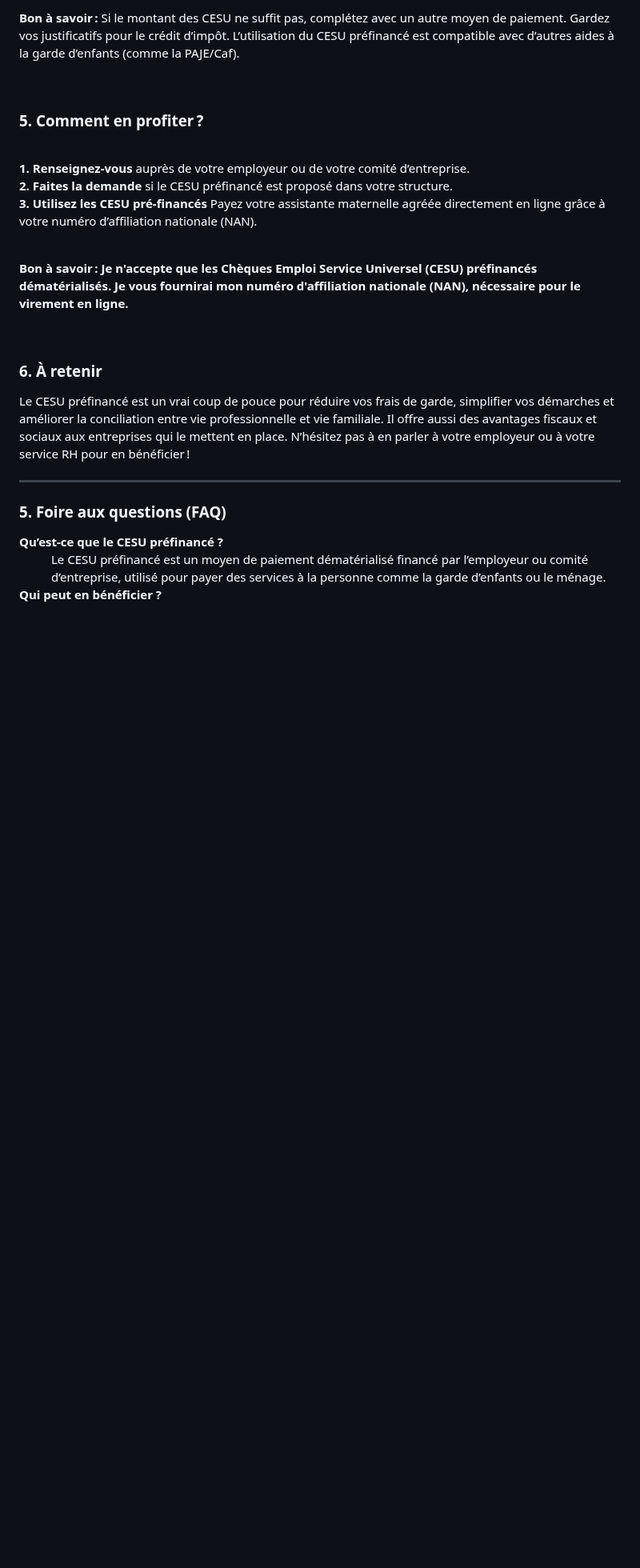
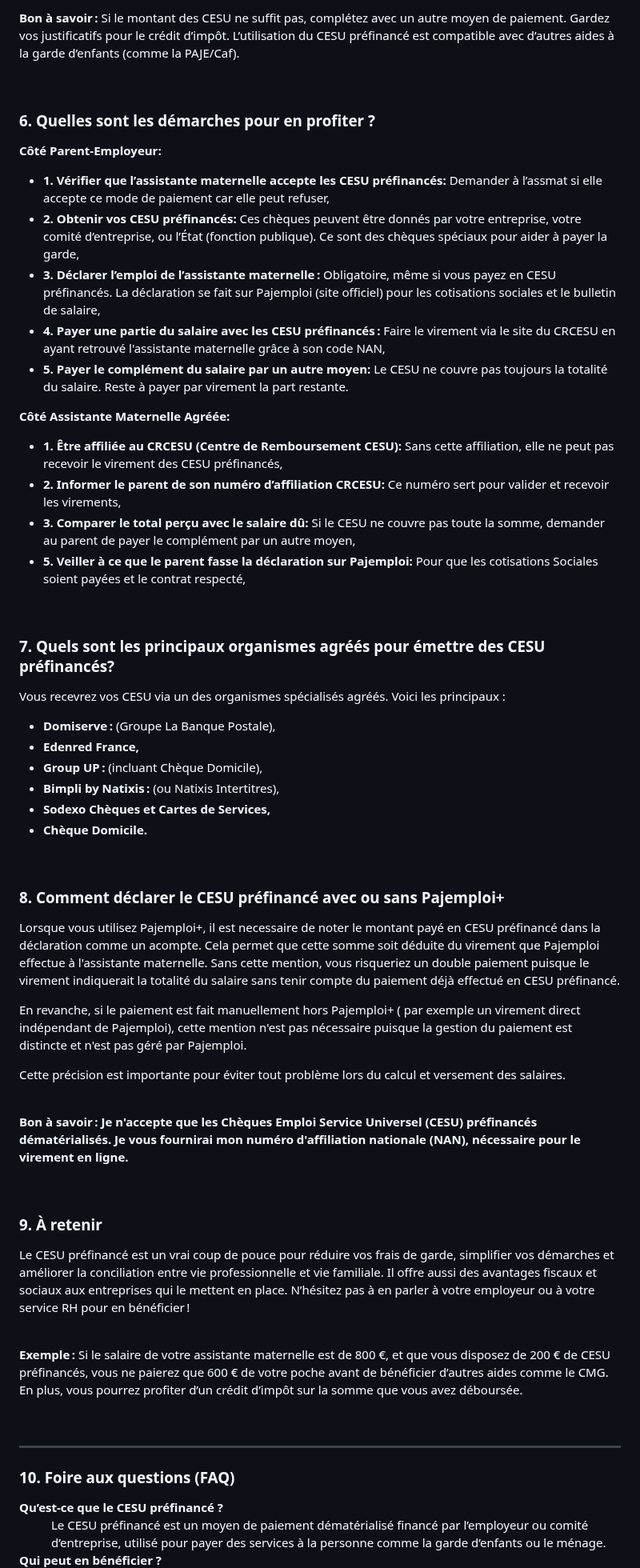
Before and after one commit to Celinahub/audit-sauvegarde-blog-assmat-eleventy, a Markdown page: posts/entreprises/cesu-prefinances.md, the part around one of its changes. Shown at 80% size. Drawn GitHub-style; blank space fills up the shorter version.

Commit message:
amelioration article cesu

```diff
--- a/posts/entreprises/cesu-prefinances.md
+++ b/posts/entreprises/cesu-prefinances.md
@@ -100,14 +111,46 @@ Vous pouvez demander le CESU préfinancé si :
 <br>
 
 
-### **<span id="comment-profiter">5. Comment en profiter ?</span>**
+### **<span id="demarches">6. Quelles sont les démarches pour en profiter ?</span>**
+
+**Côté Parent-Employeur:**
+
+
+- <strong>1. Vérifier que l’assistante maternelle accepte les CESU préfinancés:</strong> Demander à l’assmat si elle accepte ce mode de paiement car elle peut refuser,
+- <strong>2. Obtenir vos CESU préfinancés:</strong> Ces chèques peuvent être donnés par votre entreprise, votre comité d’entreprise, ou l’État (fonction publique). Ce sont des chèques spéciaux pour aider à payer la garde,
+- <strong>3. Déclarer l’emploi de l’assistante maternelle :</strong> Obligatoire, même si vous payez en CESU préfinancés. La déclaration se fait sur Pajemploi (site officiel) pour les cotisations sociales et le bulletin de salaire,
+- <strong>4. Payer une partie du salaire avec les CESU préfinancés :</strong> Faire le virement via le site du CRCESU en ayant retrouvé l'assistante maternelle grâce à son code NAN,
+- <strong>5. Payer le complément du salaire par un autre moyen:</strong> Le CESU ne couvre pas toujours la totalité du salaire. Reste à payer par virement la part restante.
+
+**Côté Assistante Maternelle Agréée:**
+
+- <strong>1. Être affiliée au CRCESU (Centre de Remboursement CESU):</strong> Sans cette affiliation, elle ne peut pas recevoir le virement des CESU préfinancés,
+- <strong>2. Informer le parent de son numéro d’affiliation CRCESU:</strong> Ce numéro sert pour valider et recevoir les virements,
+- <strong>3. Comparer le total perçu avec le salaire dû:</strong> Si le CESU ne couvre pas toute la somme, demander au parent de payer le complément par un autre moyen,
+- <strong>5. Veiller à ce que le parent fasse la déclaration sur Pajemploi:</strong> Pour que les cotisations Sociales soient payées et le contrat respecté,
+<br>
+
+
+### **<span id="organismes">7. Quels sont les principaux organismes agréés pour émettre des CESU préfinancés?</span>**
+
+Vous recevrez vos CESU via un des organismes spécialisés agréés. Voici les principaux :
+
+- <strong>Domiserve :</strong> (Groupe La Banque Postale),
+- <strong>Edenred France,</strong>
+- <strong>Group UP :</strong> (incluant Chèque Domicile),
+- <strong>Bimpli by Natixis :</strong> (ou Natixis Intertitres),
+- <strong>Sodexo Chèques et Cartes de Services,</strong>
+- <strong>Chèque Domicile.</strong>
 
 <br>
 
-**1. Renseignez-vous** auprès de votre employeur ou de votre comité d’entreprise.
-**2. Faites la demande** si le CESU préfinancé est proposé dans votre structure.
-**3. Utilisez les CESU pré-financés** Payez votre assistante maternelle agréée directement en ligne grâce à votre numéro d’affiliation nationale (NAN).
+### **<span id="pajemploi">8. Comment déclarer le CESU préfinancé avec ou sans Pajemploi+</span>**
 
+Lorsque vous utilisez Pajemploi+, il est necessaire de noter le montant payé en CESU préfinancé dans la déclaration comme un acompte. Cela permet que cette somme soit déduite du virement que Pajemploi effectue à l'assistante maternelle. Sans cette mention, vous risqueriez un double paiement puisque le virement indiquerait la totalité du salaire sans tenir compte du paiement déjà effectué en CESU préfinancé.
+
+En revanche, si le paiement est fait manuellement hors Pajemploi+ ( par exemple un virement direct indépendant de Pajemploi), cette mention n'est pas nécessaire puisque la gestion du paiement est distincte et n'est pas géré par Pajemploi.
+
+Cette précision est importante pour éviter tout problème lors du calcul et versement des salaires.
 
 <br>
 
@@ -118,12 +161,21 @@ Vous pouvez demander le CESU préfinancé si :
 <br>
 
 
-### **<span id="a-retenir">6. À retenir</span>**
+### **<span id="a-retenir">9. À retenir</span>**
 Le CESU préfinancé est un vrai coup de pouce pour réduire vos frais de garde, simplifier vos démarches et améliorer la conciliation entre vie professionnelle et vie familiale. Il offre aussi des avantages fiscaux et sociaux aux entreprises qui le mettent en place. N’hésitez pas à en parler à votre employeur ou à votre service RH pour en bénéficier !
+
+<br>
+
+<div class="highlighted-note">
+  <p><strong>Exemple :</strong> Si le salaire de votre assistante maternelle est de 800 €, et que vous disposez de 200 € de CESU préfinancés, vous ne paierez que 600 € de votre poche avant de bénéficier d’autres aides comme le CMG. En plus, vous pourrez profiter d’un crédit d’impôt sur la somme que vous avez déboursée.</p>
+</div>
+
+<br>
+
 
 ---
 
-### **<span id="questions">5. Foire aux questions (FAQ)</span>**
+### **<span id="questions">10. Foire aux questions (FAQ)</span>**
 
 
 
```
Also changed, not shown: other parts of posts/entreprises/cesu-prefinances.md (+21 -13 lines).
